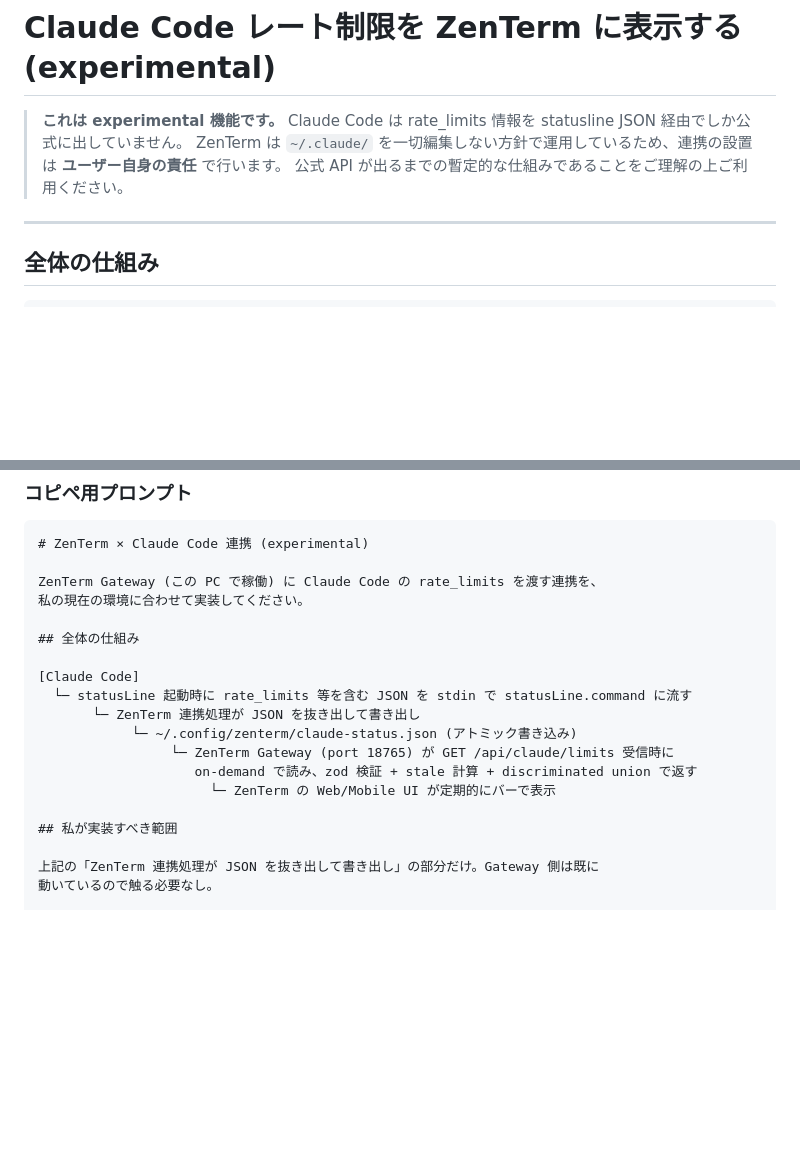
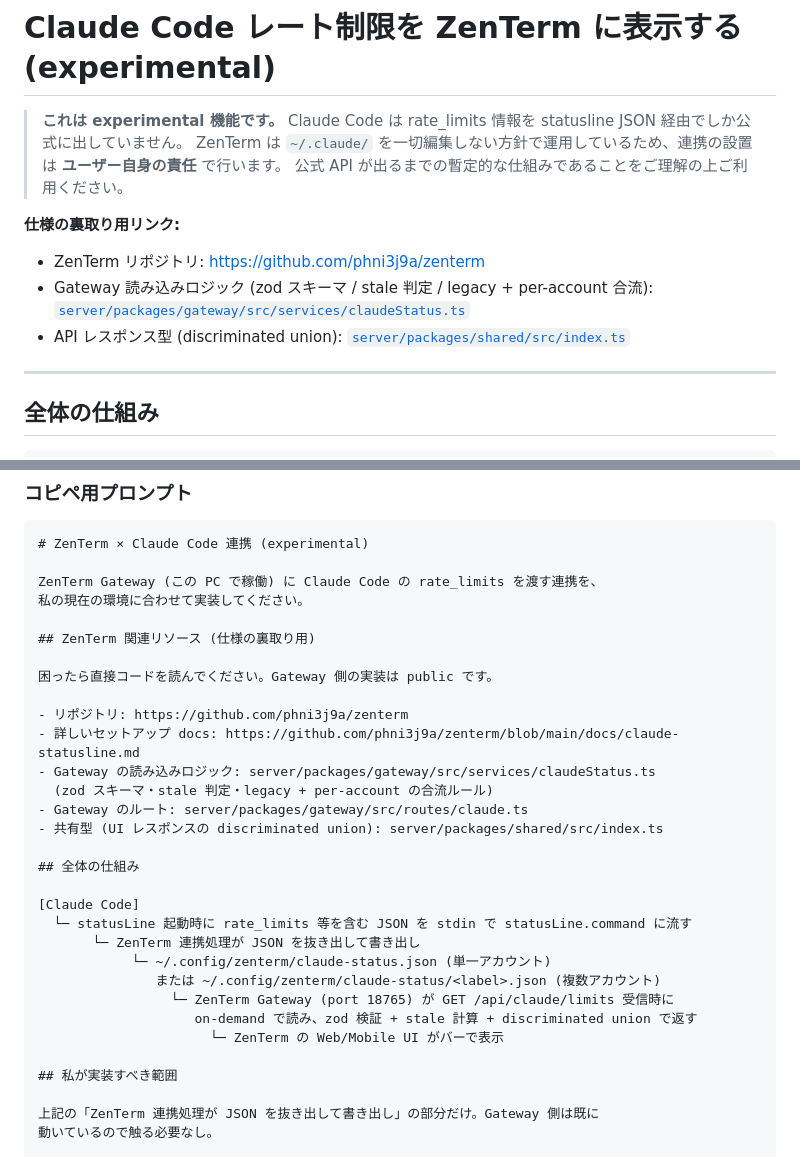
Before and after one commit to phni3j9a/zenterm, a Markdown page: docs/claude-statusline.md, 2 parts joined by grey strips. Rendered like a GitHub page; blank space fills up the shorter version.

```diff
--- a/docs/claude-statusline.md
+++ b/docs/claude-statusline.md
@@ -4,6 +4,11 @@
 > Claude Code は rate_limits 情報を statusline JSON 経由でしか公式に出していません。
 > ZenTerm は `~/.claude/` を一切編集しない方針で運用しているため、連携の設置は **ユーザー自身の責任** で行います。
 > 公式 API が出るまでの暫定的な仕組みであることをご理解の上ご利用ください。
+
+**仕様の裏取り用リンク:**
+- ZenTerm リポジトリ: https://github.com/phni3j9a/zenterm
+- Gateway 読み込みロジック (zod スキーマ / stale 判定 / legacy + per-account 合流): [`server/packages/gateway/src/services/claudeStatus.ts`](https://github.com/phni3j9a/zenterm/blob/main/server/packages/gateway/src/services/claudeStatus.ts)
+- API レスポンス型 (discriminated union): [`server/packages/shared/src/index.ts`](https://github.com/phni3j9a/zenterm/blob/main/server/packages/shared/src/index.ts)
 
 ---
 
@@ -45,15 +50,27 @@ ZenTerm Gateway は **既に動いています**。ユーザーが整備する
 ZenTerm Gateway (この PC で稼働) に Claude Code の rate_limits を渡す連携を、
 私の現在の環境に合わせて実装してください。
 
+## ZenTerm 関連リソース (仕様の裏取り用)
+
+困ったら直接コードを読んでください。Gateway 側の実装は public です。
+
+- リポジトリ: https://github.com/phni3j9a/zenterm
+- 詳しいセットアップ docs: https://github.com/phni3j9a/zenterm/blob/main/docs/claude-statusline.md
+- Gateway の読み込みロジック: server/packages/gateway/src/services/claudeStatus.ts
+  (zod スキーマ・stale 判定・legacy + per-account の合流ルール)
+- Gateway のルート: server/packages/gateway/src/routes/claude.ts
+- 共有型 (UI レスポンスの discriminated union): server/packages/shared/src/index.ts
+
 ## 全体の仕組み
 
 [Claude Code]
   └─ statusLine 起動時に rate_limits 等を含む JSON を stdin で statusLine.command に流す
        └─ ZenTerm 連携処理が JSON を抜き出して書き出し
-            └─ ~/.config/zenterm/claude-status.json (アトミック書き込み)
+            └─ ~/.config/zenterm/claude-status.json (単一アカウント)
+               または ~/.config/zenterm/claude-status/<label>.json (複数アカウント)
                  └─ ZenTerm Gateway (port 18765) が GET /api/claude/limits 受信時に
                     on-demand で読み、zod 検証 + stale 計算 + discriminated union で返す
-                      └─ ZenTerm の Web/Mobile UI が定期的にバーで表示
+                      └─ ZenTerm の Web/Mobile UI がバーで表示
 
 ## 私が実装すべき範囲
 
```
Also changed, not shown: other parts of docs/claude-statusline.md (+84 -30 lines).
